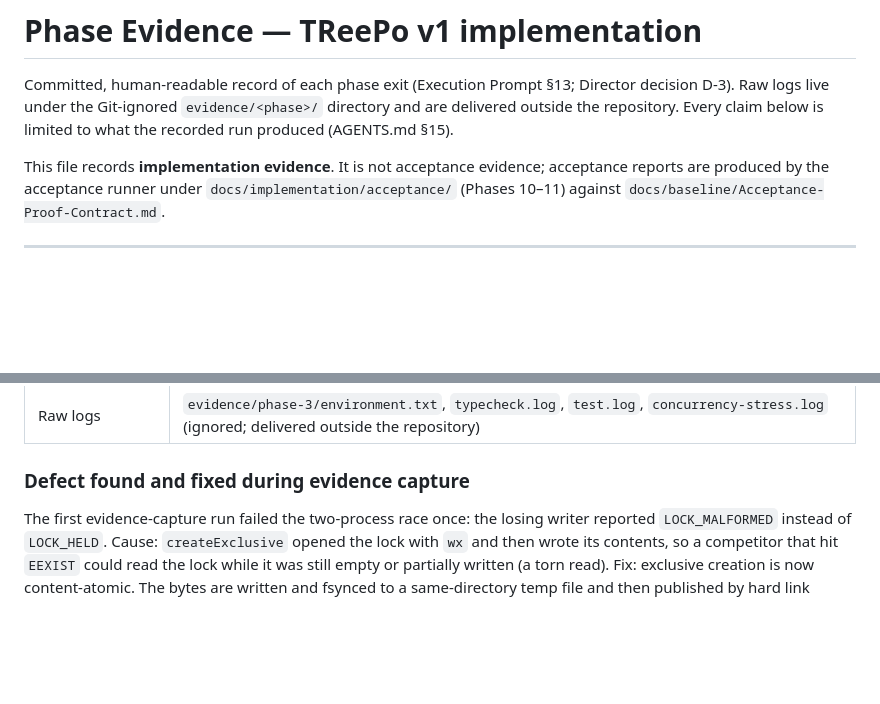
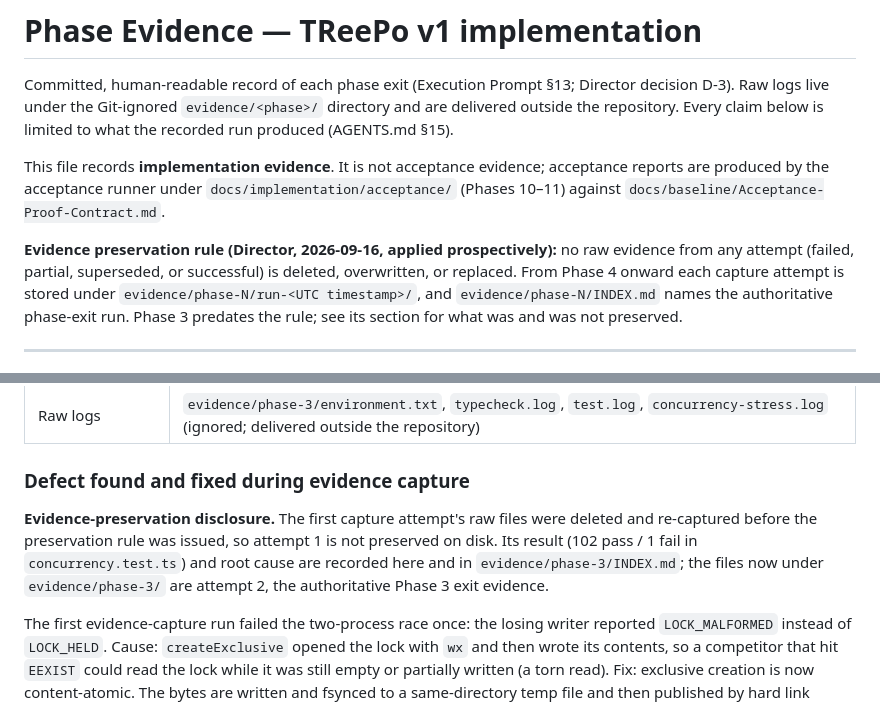
Before and after one commit to Justinhubbard37/TReePo-Universal-Repository-Harness, a Markdown page: docs/implementation/Phase-Evidence.md, 2 parts joined by grey strips. Rendered like a GitHub page; blank space fills up the shorter version.

Commit message:
docs: record evidence preservation rule and Phase 3 capture disclosure
Director correction (2026-09-16): raw evidence from every attempt is
preserved under run-specific paths from Phase 4 onward; the authoritative
run is named in evidence/phase-N/INDEX.md. Phase 3 predates the rule:
the first failed capture was deleted before re-capture, which is now
disclosed rather than omitted.

Co-Authored-By: Claude Fable 5.1 <noreply@anthropic.com>

```diff
--- a/docs/implementation/Phase-Evidence.md
+++ b/docs/implementation/Phase-Evidence.md
@@ -3,6 +3,8 @@
 Committed, human-readable record of each phase exit (Execution Prompt §13; Director decision D-3). Raw logs live under the Git-ignored `evidence/<phase>/` directory and are delivered outside the repository. Every claim below is limited to what the recorded run produced (AGENTS.md §15).
 
 This file records **implementation evidence**. It is not acceptance evidence; acceptance reports are produced by the acceptance runner under `docs/implementation/acceptance/` (Phases 10–11) against `docs/baseline/Acceptance-Proof-Contract.md`.
+
+**Evidence preservation rule (Director, 2026-09-16, applied prospectively):** no raw evidence from any attempt (failed, partial, superseded, or successful) is deleted, overwritten, or replaced. From Phase 4 onward each capture attempt is stored under `evidence/phase-N/run-<UTC timestamp>/`, and `evidence/phase-N/INDEX.md` names the authoritative phase-exit run. Phase 3 predates the rule; see its section for what was and was not preserved.
 
 ---
 
@@ -90,6 +92,8 @@ This file records **implementation evidence**. It is not acceptance evidence; ac
 
 ### Defect found and fixed during evidence capture
 
+**Evidence-preservation disclosure.** The first capture attempt's raw files were deleted and re-captured before the preservation rule was issued, so attempt 1 is not preserved on disk. Its result (102 pass / 1 fail in `concurrency.test.ts`) and root cause are recorded here and in `evidence/phase-3/INDEX.md`; the files now under `evidence/phase-3/` are attempt 2, the authoritative Phase 3 exit evidence.
+
 The first evidence-capture run failed the two-process race once: the losing writer reported `LOCK_MALFORMED` instead of `LOCK_HELD`. Cause: `createExclusive` opened the lock with `wx` and then wrote its contents, so a competitor that hit `EEXIST` could read the lock while it was still empty or partially written (a torn read). Fix: exclusive creation is now content-atomic. The bytes are written and fsynced to a same-directory temp file and then published by hard link (`link()` fails atomically with `EEXIST`), so any lock file that exists is complete. The full suite and the 20-run stress loop recorded above were executed after this fix. Hard links are supported on both required filesystems (NTFS, ext4); the Linux run in Phase 11 exercises the same path.
 
 ### Delivered
```
